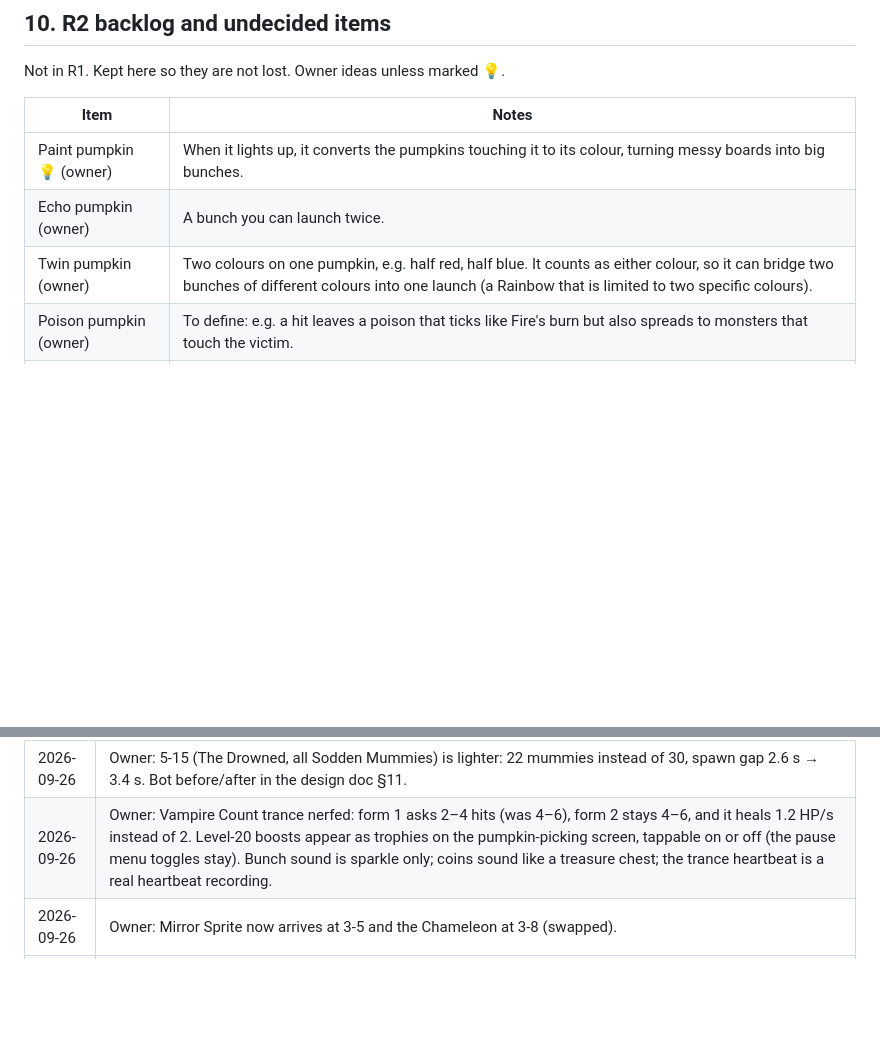
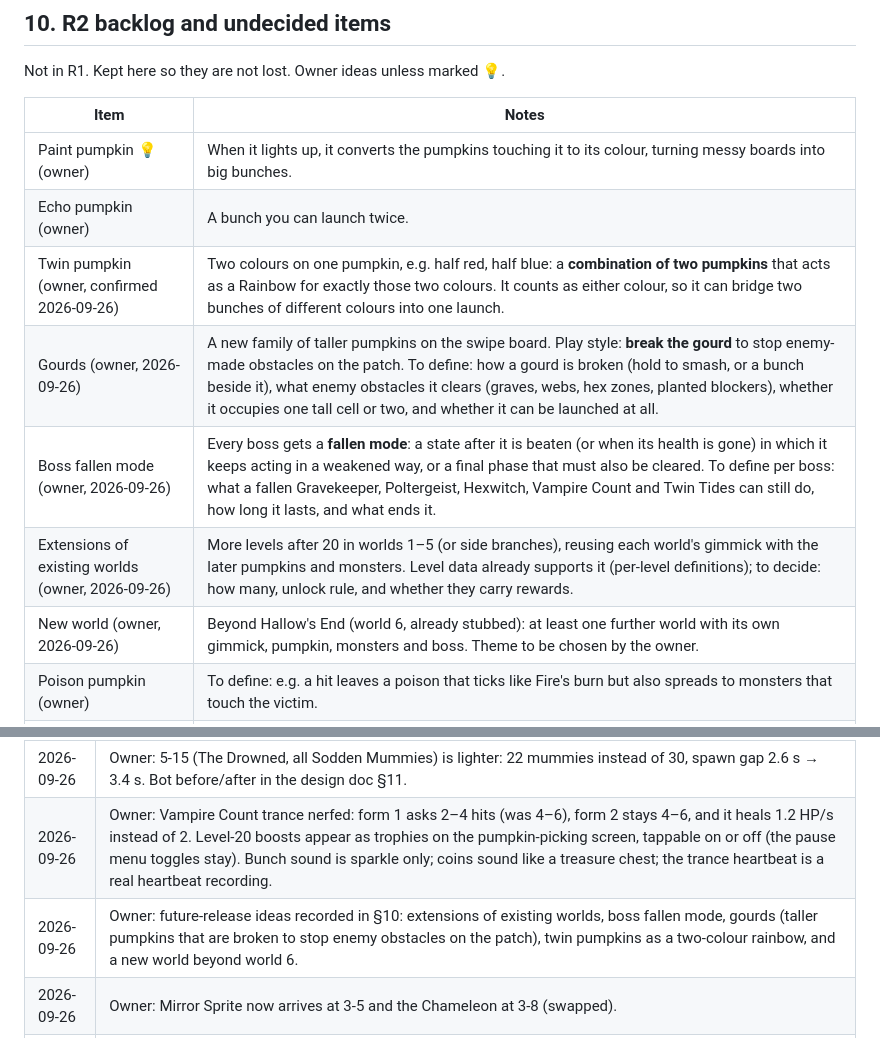
Before and after one commit to Liongchenglex/gourd-guard, a Markdown page: docs/WORLDS.md, 2 parts joined by grey strips. Drawn GitHub-style; blank space fills up the shorter version.

Commit message:
World bible: future-release ideas (world extensions, boss fallen mode, gourds, twin pumpkins, new world)
Co-Authored-By: Claude Fable 5.1 <noreply@anthropic.com>

```diff
--- a/docs/WORLDS.md
+++ b/docs/WORLDS.md
@@ -375,7 +375,11 @@ Not in R1. Kept here so they are not lost. Owner ideas unless marked 💡.
 |---|---|
 | Paint pumpkin 💡 (owner) | When it lights up, it converts the pumpkins touching it to its colour, turning messy boards into big bunches. |
 | Echo pumpkin (owner) | A bunch you can launch twice. |
-| Twin pumpkin (owner) | Two colours on one pumpkin, e.g. half red, half blue. It counts as either colour, so it can bridge two bunches of different colours into one launch (a Rainbow that is limited to two specific colours). |
+| Twin pumpkin (owner, confirmed 2026-09-26) | Two colours on one pumpkin, e.g. half red, half blue: a **combination of two pumpkins** that acts as a Rainbow for exactly those two colours. It counts as either colour, so it can bridge two bunches of different colours into one launch. |
+| Gourds (owner, 2026-09-26) | A new family of taller pumpkins on the swipe board. Play style: **break the gourd** to stop enemy-made obstacles on the patch. To define: how a gourd is broken (hold to smash, or a bunch beside it), what enemy obstacles it clears (graves, webs, hex zones, planted blockers), whether it occupies one tall cell or two, and whether it can be launched at all. |
+| Boss fallen mode (owner, 2026-09-26) | Every boss gets a **fallen mode**: a state after it is beaten (or when its health is gone) in which it keeps acting in a weakened way, or a final phase that must also be cleared. To define per boss: what a fallen Gravekeeper, Poltergeist, Hexwitch, Vampire Count and Twin Tides can still do, how long it lasts, and what ends it. |
+| Extensions of existing worlds (owner, 2026-09-26) | More levels after 20 in worlds 1–5 (or side branches), reusing each world's gimmick with the later pumpkins and monsters. Level data already supports it (per-level definitions); to decide: how many, unlock rule, and whether they carry rewards. |
+| New world (owner, 2026-09-26) | Beyond Hallow's End (world 6, already stubbed): at least one further world with its own gimmick, pumpkin, monsters and boss. Theme to be chosen by the owner. |
 | Poison pumpkin (owner) | To define: e.g. a hit leaves a poison that ticks like Fire's burn but also spreads to monsters that touch the victim. |
 | Burning Mummy | Only Ice kills it. Burns other mummies along the way. To define in R2: does "burn" kill them, or turn them into Burning Mummies (spreading)? Natural home: world 4 or 6. |
 | Medium / Hard per level | Variables: longer sprout interval, 1 pumpkin per sprout instead of 2, no wall (any monster reaching the bottom loses), more graves, more monsters, stacked modifiers, more frequent gusts. Data-wise these are overrides on a level. |
@@ -401,6 +405,7 @@ Not in R1. Kept here so they are not lost. Owner ideas unless marked 💡.
 | 2026-09-26 | Owner: 5-10 shoreline lowered (sea two rows deep, so the Twin Tides sit lower); a boss on the top row draws its health bar below itself so the tools tray never hides it; hexes draw lightning from the caster to each victim with a zap sound; the hex zone sounds magical; one sparkly bunch sound for all sizes; vampires only chuckle. Unreleased: the owner is collecting more feedback before the next phone build. |
 | 2026-09-26 | Owner: 5-15 (The Drowned, all Sodden Mummies) is lighter: 22 mummies instead of 30, spawn gap 2.6 s → 3.4 s. Bot before/after in the design doc §11. |
 | 2026-09-26 | Owner: Vampire Count trance nerfed: form 1 asks 2–4 hits (was 4–6), form 2 stays 4–6, and it heals 1.2 HP/s instead of 2. Level-20 boosts appear as trophies on the pumpkin-picking screen, tappable on or off (the pause menu toggles stay). Bunch sound is sparkle only; coins sound like a treasure chest; the trance heartbeat is a real heartbeat recording. |
+| 2026-09-26 | Owner: future-release ideas recorded in §10: extensions of existing worlds, boss fallen mode, gourds (taller pumpkins that are broken to stop enemy obstacles on the patch), twin pumpkins as a two-colour rainbow, and a new world beyond world 6. |
 | 2026-09-26 | Owner: Mirror Sprite now arrives at 3-5 and the Chameleon at 3-8 (swapped). |
 | 2026-09-26 | Owner: chameleons have 2 HP; 3-10 spawns no chameleons; Hexwitch zones are 3×3, a 1-tall row or a 1-wide column. |
 | 2026-09-26 | Owner: two more pumpkins: Turquoise (3-6, bunches of 2 at half power) and Brown (5-7, grows small → medium → big); a rainbow intro card at 1-9. |
```
